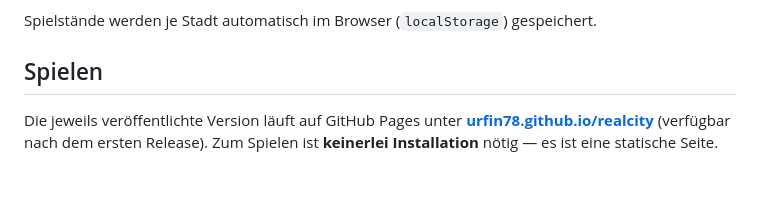
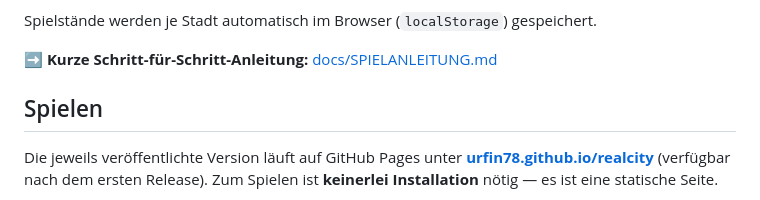
Before and after one commit to urfin78/realcity, a Markdown page: README.md, the part around the change. GitHub-like rendering; blank space fills up the shorter version.

```diff
--- a/README.md
+++ b/README.md
@@ -25,6 +25,8 @@ HTML5/JavaScript — **kein npm, kein Node, kein Build-Schritt** zur Laufzeit.
   wird im HUD angezeigt.
 
 Spielstände werden je Stadt automatisch im Browser (`localStorage`) gespeichert.
+
+➡️ **Kurze Schritt-für-Schritt-Anleitung:** [docs/SPIELANLEITUNG.md](docs/SPIELANLEITUNG.md)
 
 ## Spielen
 
```
Also changed, not shown: docs/SPIELANLEITUNG.md (added, +88 -0 lines).
